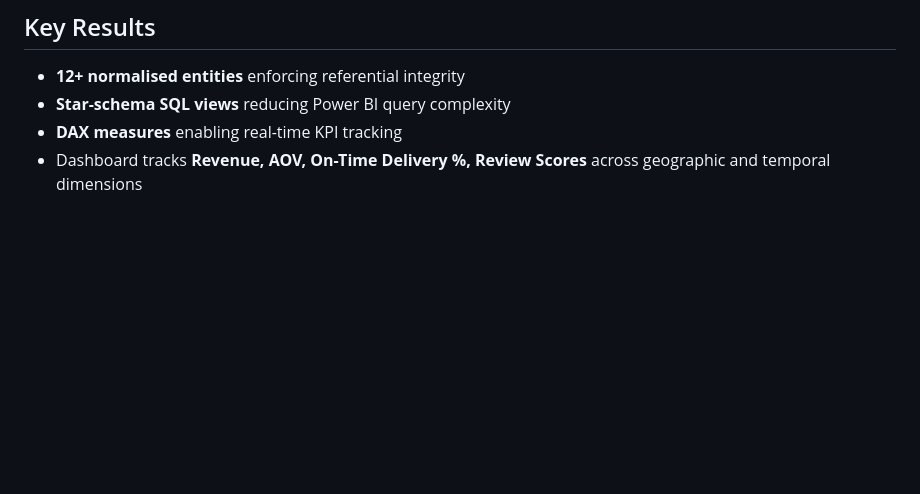
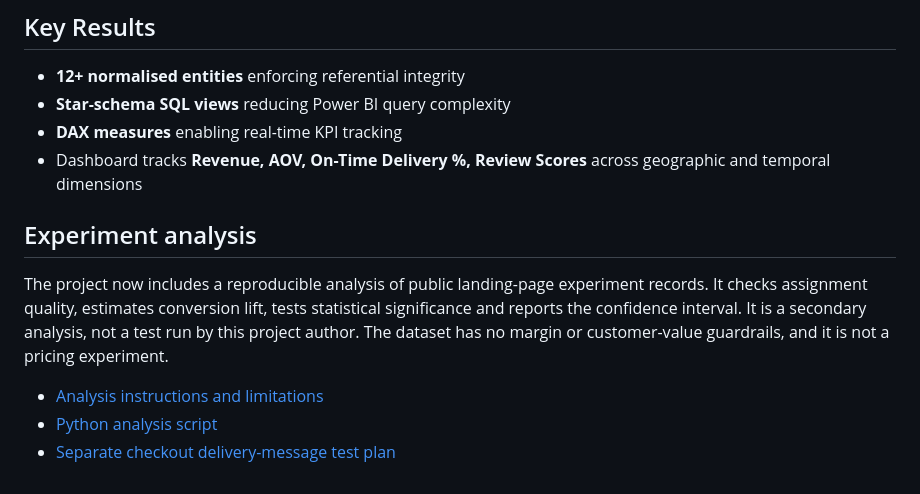
Before and after one commit to Piyali-Narnaware/E-commerce, a Markdown page: README.md, the part around the change. Rendered like a GitHub page; blank space fills up the shorter version.

Commit message:
Document reproducible A/B analysis

```diff
--- a/README.md
+++ b/README.md
@@ -126,3 +126,12 @@ To build the Power BI dashboard, follow the guide in [`POWERBI_DASHBOARD.md`](PO
 - **Star-schema SQL views** reducing Power BI query complexity
 - **DAX measures** enabling real-time KPI tracking
 - Dashboard tracks **Revenue, AOV, On-Time Delivery %, Review Scores** across geographic and temporal dimensions
+
+
+## Experiment analysis
+
+The project now includes a reproducible analysis of public landing-page experiment records. It checks assignment quality, estimates conversion lift, tests statistical significance and reports the confidence interval. It is a secondary analysis, not a test run by this project author. The dataset has no margin or customer-value guardrails, and it is not a pricing experiment.
+
+- [Analysis instructions and limitations](ab_testing/README.md)
+- [Python analysis script](ab_testing/analyze_landing_page_test.py)
+- [Separate checkout delivery-message test plan](experiment_design.md)
```
